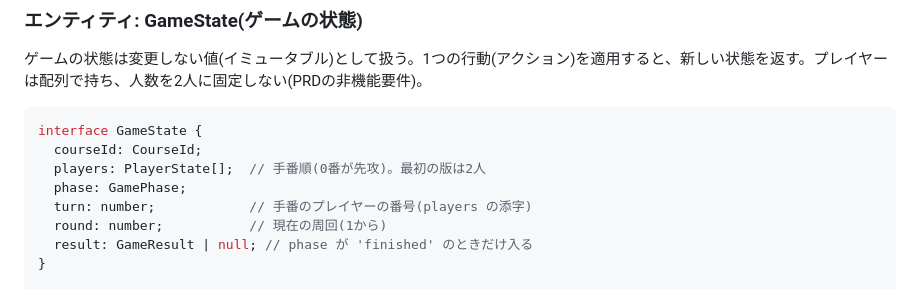
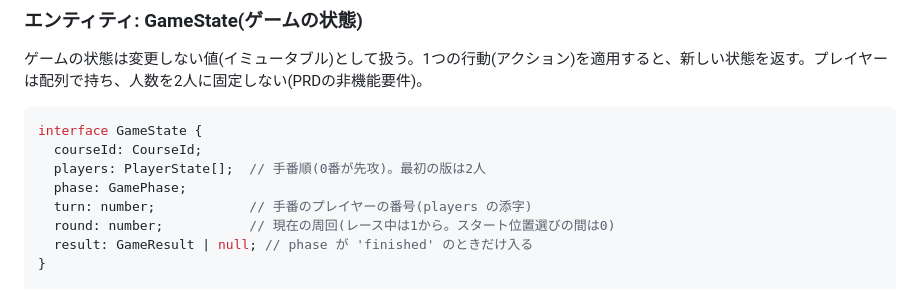
Before and after one commit to nogawa-asase/race-track, a Markdown page: docs/functional-design.md, the part around the change. Drawn GitHub-style.

Commit message:
docs: スタート位置選びの間の周回を0と明記
Co-Authored-By: Claude Opus 5.5 <noreply@anthropic.com>

```diff
--- a/docs/functional-design.md
+++ b/docs/functional-design.md
@@ -162,7 +162,7 @@ interface GameState {
   players: PlayerState[];  // 手番順(0番が先攻)。最初の版は2人
   phase: GamePhase;
   turn: number;            // 手番のプレイヤーの番号(players の添字)
-  round: number;           // 現在の周回(1から)
+  round: number;           // 現在の周回(レース中は1から。スタート位置選びの間は0)
   result: GameResult | null; // phase が 'finished' のときだけ入る
 }
 
```
